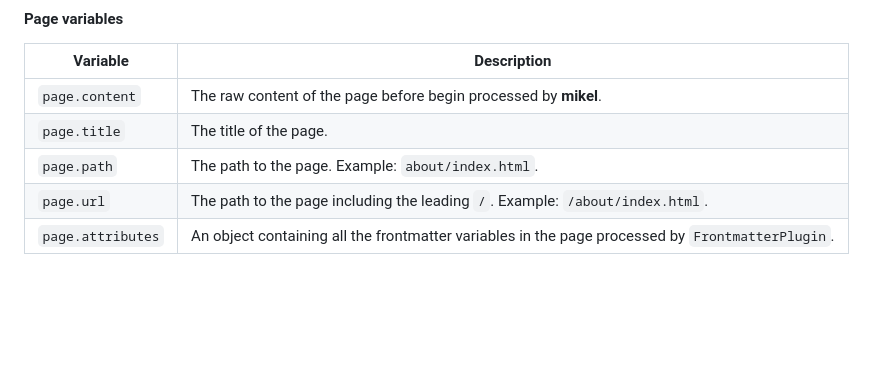
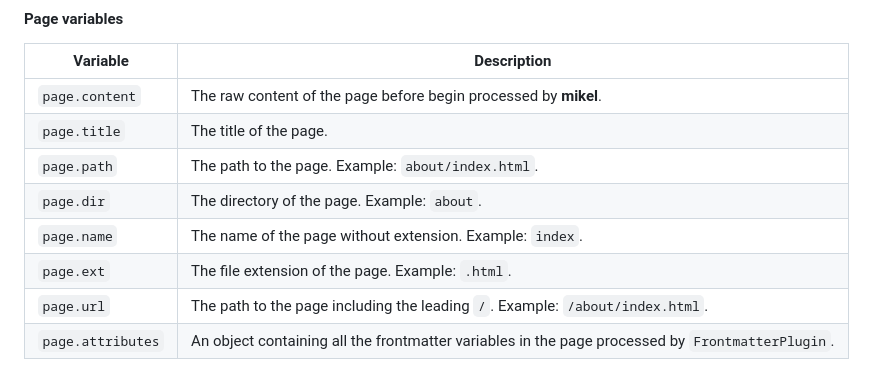
Before and after one commit to jmjuanes/mikel, a Markdown page: packages/mikel-press/README.md, the part around the change. Drawn GitHub-style; blank space fills up the shorter version.

Commit message:
Update documentation

```diff
--- a/packages/mikel-press/README.md
+++ b/packages/mikel-press/README.md
@@ -110,6 +110,9 @@ Each HTML file processed by **mikel-press** will be handled by the mikel templat
 | `page.content` | The raw content of the page before begin processed by **mikel**. |
 | `page.title` | The title of the page. |
 | `page.path` | The path to the page. Example: `about/index.html`. |
+| `page.dir` | The directory of the page. Example: `about`. |
+| `page.name` | The name of the page without extension. Example: `index`. |
+| `page.ext` | The file extension of the page. Example: `.html`. |
 | `page.url` | The path to the page including the leading `/`. Example: `/about/index.html`. |
 | `page.attributes` | An object containing all the frontmatter variables in the page processed by `FrontmatterPlugin`. |
 
```
